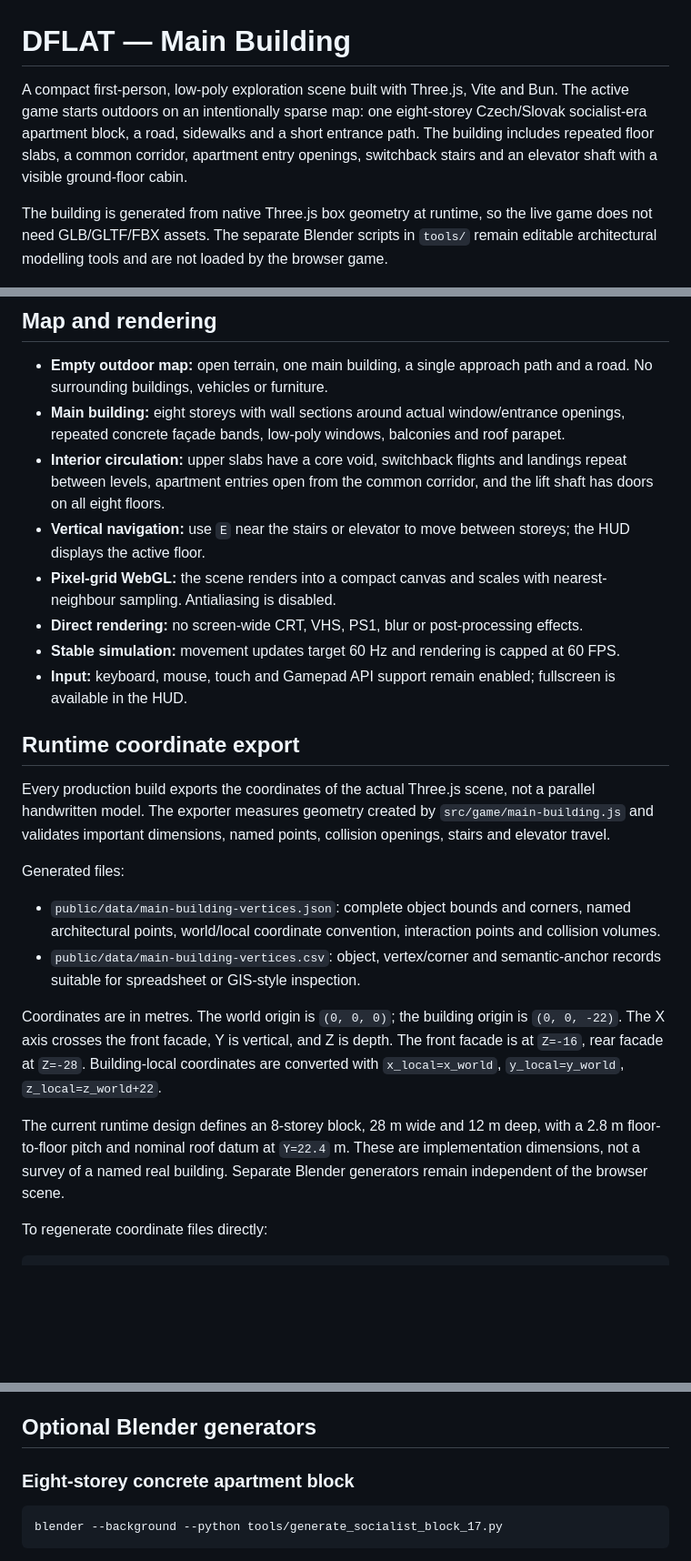
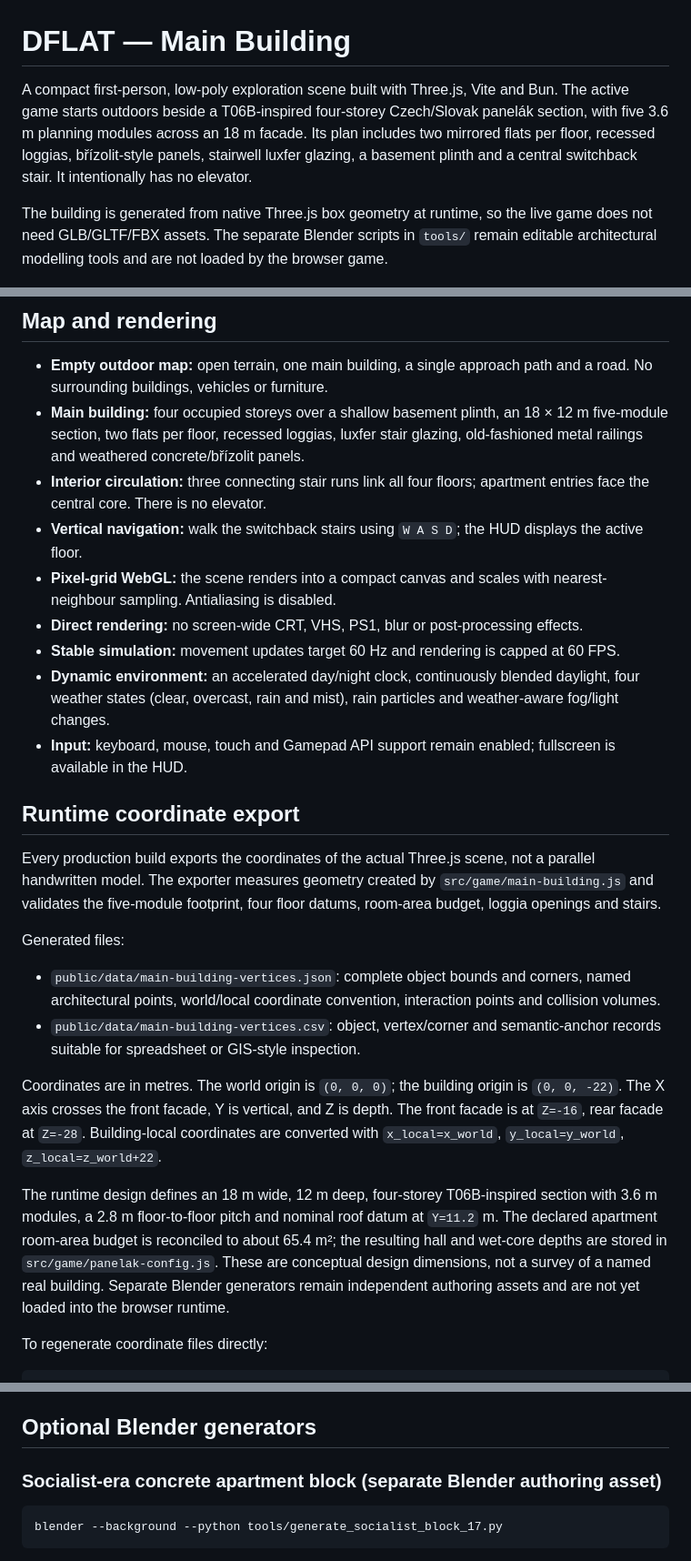
Before and after one commit to akcizur/DFLAT, a Markdown page: README.md, 3 parts joined by grey strips. Shown at 91% size. Drawn GitHub-style; blank space fills up the shorter version.

Commit message:
Document the four-storey T06B section and dynamic environment

````diff
--- a/README.md
+++ b/README.md
@@ -1,6 +1,6 @@
 # DFLAT — Main Building
 
-A compact first-person, low-poly exploration scene built with Three.js, Vite and Bun. The active game starts outdoors on an intentionally sparse map: one eight-storey Czech/Slovak socialist-era apartment block, a road, sidewalks and a short entrance path. The building includes repeated floor slabs, a common corridor, apartment entry openings, switchback stairs and an elevator shaft with a visible ground-floor cabin.
+A compact first-person, low-poly exploration scene built with Three.js, Vite and Bun. The active game starts outdoors beside a T06B-inspired four-storey Czech/Slovak panelák section, with five 3.6 m planning modules across an 18 m facade. Its plan includes two mirrored flats per floor, recessed loggias, břízolit-style panels, stairwell luxfer glazing, a basement plinth and a central switchback stair. It intentionally has no elevator.
 
 The building is generated from native Three.js box geometry at runtime, so the live game does not need GLB/GLTF/FBX assets. The separate Blender scripts in `tools/` remain editable architectural modelling tools and are not loaded by the browser game.
 
@@ -25,17 +25,18 @@ bun run preview
 ## Map and rendering
 
 - **Empty outdoor map:** open terrain, one main building, a single approach path and a road. No surrounding buildings, vehicles or furniture.
-- **Main building:** eight storeys with wall sections around actual window/entrance openings, repeated concrete façade bands, low-poly windows, balconies and roof parapet.
-- **Interior circulation:** upper slabs have a core void, switchback flights and landings repeat between levels, apartment entries open from the common corridor, and the lift shaft has doors on all eight floors.
-- **Vertical navigation:** use `E` near the stairs or elevator to move between storeys; the HUD displays the active floor.
+- **Main building:** four occupied storeys over a shallow basement plinth, an 18 × 12 m five-module section, two flats per floor, recessed loggias, luxfer stair glazing, old-fashioned metal railings and weathered concrete/břízolit panels.
+- **Interior circulation:** three connecting stair runs link all four floors; apartment entries face the central core. There is no elevator.
+- **Vertical navigation:** walk the switchback stairs using `W A S D`; the HUD displays the active floor.
 - **Pixel-grid WebGL:** the scene renders into a compact canvas and scales with nearest-neighbour sampling. Antialiasing is disabled.
 - **Direct rendering:** no screen-wide CRT, VHS, PS1, blur or post-processing effects.
 - **Stable simulation:** movement updates target 60 Hz and rendering is capped at 60 FPS.
+- **Dynamic environment:** an accelerated day/night clock, continuously blended daylight, four weather states (clear, overcast, rain and mist), rain particles and weather-aware fog/light changes.
 - **Input:** keyboard, mouse, touch and Gamepad API support remain enabled; fullscreen is available in the HUD.
 
 ## Runtime coordinate export
 
-Every production build exports the coordinates of the actual Three.js scene, not a parallel handwritten model. The exporter measures geometry created by `src/game/main-building.js` and validates important dimensions, named points, collision openings, stairs and elevator travel.
+Every production build exports the coordinates of the actual Three.js scene, not a parallel handwritten model. The exporter measures geometry created by `src/game/main-building.js` and validates the five-module footprint, four floor datums, room-area budget, loggia openings and stairs.
 
 Generated files:
 
@@ -44,7 +45,7 @@ Generated files:
 
 Coordinates are in metres. The world origin is `(0, 0, 0)`; the building origin is `(0, 0, -22)`. The X axis crosses the front facade, Y is vertical, and Z is depth. The front facade is at `Z=-16`, rear facade at `Z=-28`. Building-local coordinates are converted with `x_local=x_world`, `y_local=y_world`, `z_local=z_world+22`.
 
-The current runtime design defines an 8-storey block, 28 m wide and 12 m deep, with a 2.8 m floor-to-floor pitch and nominal roof datum at `Y=22.4` m. These are implementation dimensions, not a survey of a named real building. Separate Blender generators remain independent of the browser scene.
+The runtime design defines an 18 m wide, 12 m deep, four-storey T06B-inspired section with 3.6 m modules, a 2.8 m floor-to-floor pitch and nominal roof datum at `Y=11.2` m. The declared apartment room-area budget is reconciled to about 65.4 m²; the resulting hall and wet-core depths are stored in `src/game/panelak-config.js`. These are conceptual design dimensions, not a survey of a named real building. Separate Blender generators remain independent authoring assets and are not yet loaded into the browser runtime.
 
 To regenerate coordinate files directly:
 
@@ -71,7 +72,7 @@ The map is currently a free-roam environment. There is no objective beyond explo
 
 ## Optional Blender generators
 
-### Eight-storey concrete apartment block
+### Socialist-era concrete apartment block (separate Blender authoring asset)
 
 ```sh
 blender --background --python tools/generate_socialist_block_17.py
````
